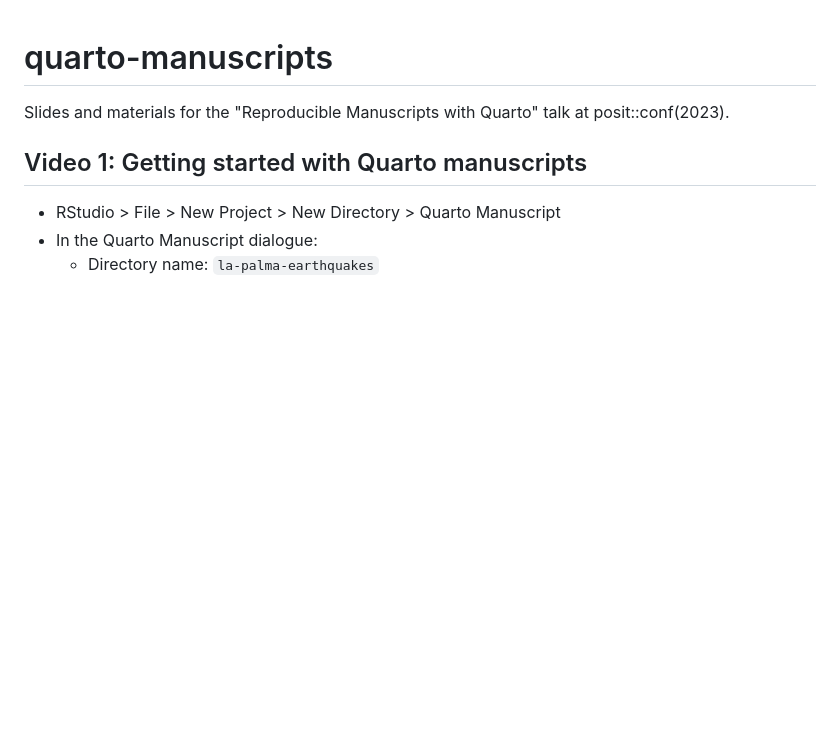
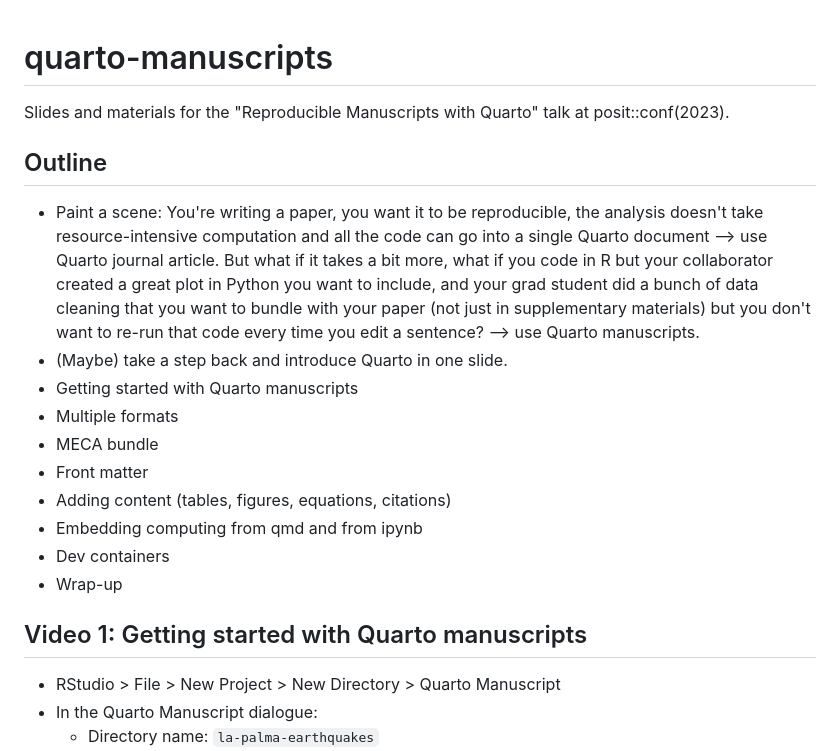
Before and after one commit to mine-cetinkaya-rundel/quarto-manuscripts, a Markdown page: README.md, the part around the change. GitHub-like rendering; blank space fills up the shorter version.

Commit message:
Add talk outline

```diff
--- a/README.md
+++ b/README.md
@@ -1,6 +1,19 @@
 # quarto-manuscripts
 
 Slides and materials for the "Reproducible Manuscripts with Quarto" talk at posit::conf(2023).
+
+## Outline
+
+- Paint a scene: You're writing a paper, you want it to be reproducible, the analysis doesn't take resource-intensive computation and all the code can go into a single Quarto document --> use Quarto journal article. But what if it takes a bit more, what if you code in R but your collaborator created a great plot in Python you want to include, and your grad student did a bunch of data cleaning that you want to bundle with your paper (not just in supplementary materials) but you don't want to re-run that code every time you edit a sentence? --> use Quarto manuscripts.
+- (Maybe) take a step back and introduce Quarto in one slide.
+- Getting started with Quarto manuscripts
+- Multiple formats
+- MECA bundle
+- Front matter
+- Adding content (tables, figures, equations, citations)
+- Embedding computing from qmd and from ipynb
+- Dev containers
+- Wrap-up
 
 ## Video 1: Getting started with Quarto manuscripts
 
```
